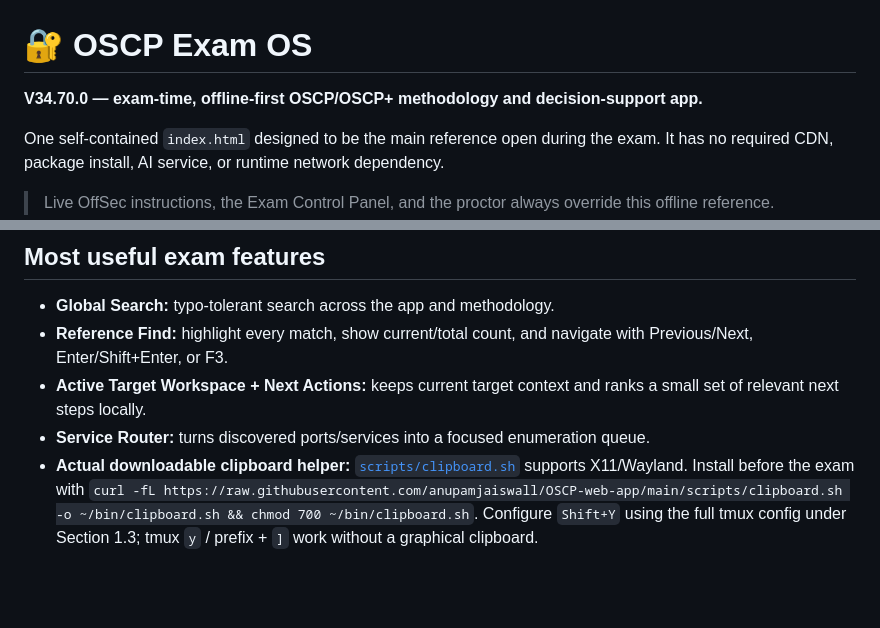
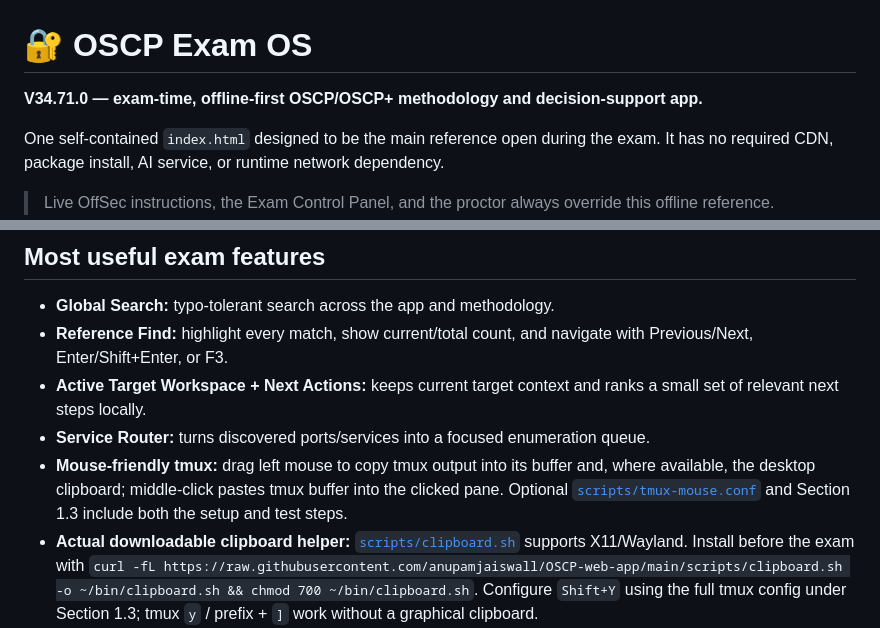
Before and after one commit to anupamjaiswall/OSCP-web-app, a Markdown page: README.md, 2 parts joined by grey strips. Drawn GitHub-style; blank space fills up the shorter version.

Commit message:
feat: V34.71 add mouse selection and copy/paste to tmux exam notes

```diff
--- a/README.md
+++ b/README.md
@@ -1,7 +1,7 @@
 # 🔐 OSCP Exam OS
 
 <!-- build-version:start -->
-**V34.70.0 — exam-time, offline-first OSCP/OSCP+ methodology and decision-support app.**
+**V34.71.0 — exam-time, offline-first OSCP/OSCP+ methodology and decision-support app.**
 <!-- build-version:end -->
 
 One self-contained `index.html` designed to be the main reference open during the exam. It has no required CDN, package install, AI service, or runtime network dependency.
@@ -19,6 +19,7 @@ One self-contained `index.html` designed to be the main reference open during th
 - **Reference Find:** highlight every match, show current/total count, and navigate with Previous/Next, Enter/Shift+Enter, or F3.
 - **Active Target Workspace + Next Actions:** keeps current target context and ranks a small set of relevant next steps locally.
 - **Service Router:** turns discovered ports/services into a focused enumeration queue.
+- **Mouse-friendly tmux:** drag left mouse to copy tmux output into its buffer and, where available, the desktop clipboard; middle-click pastes tmux buffer into the clicked pane. Optional [`scripts/tmux-mouse.conf`](scripts/tmux-mouse.conf) and Section 1.3 include both the setup and test steps.
 - **Actual downloadable clipboard helper:** [`scripts/clipboard.sh`](scripts/clipboard.sh) supports X11/Wayland. Install before the exam with `curl -fL https://raw.githubusercontent.com/anupamjaiswall/OSCP-web-app/main/scripts/clipboard.sh -o ~/bin/clipboard.sh && chmod 700 ~/bin/clipboard.sh`. Configure `Shift+Y` using the full tmux config under Section 1.3; tmux `y` / prefix + `]` work without a graphical clipboard.
 - **Multi-machine tmux OSCP workflow:** one session and folder per machine (standalone/AD); no global `IP` export. Start at Full Reference → **Start here** for the 60-second launch/verify/scan steps.
 - **Fullscreen Full Reference reader:** unified Light/Dark theme for the entire app, including sidebar, top bar, cards, controls and Full Reference; both theme switches stay synchronized and persist locally without changing text wrapping.
```
